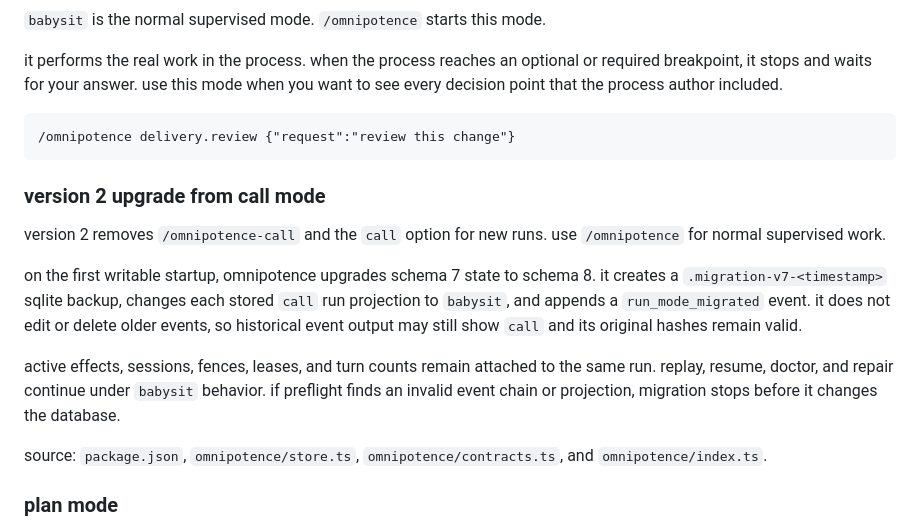
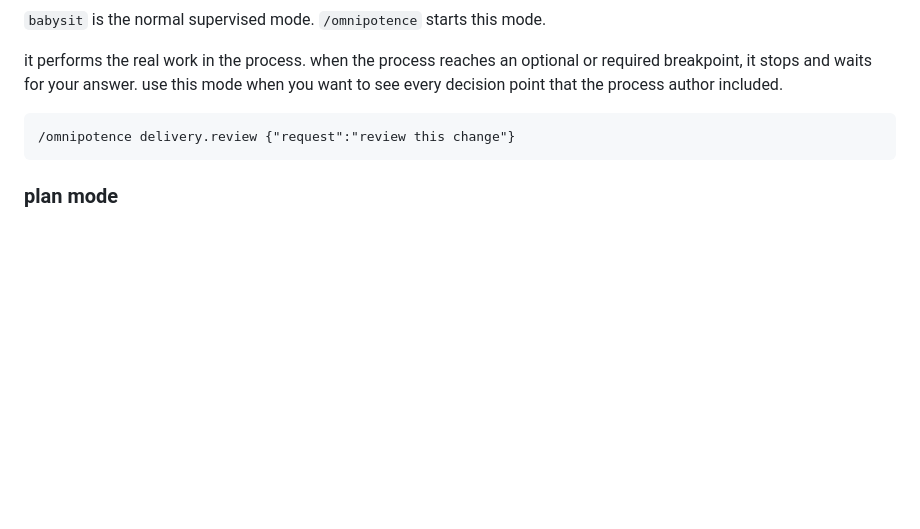
Before and after one commit to nikos-repos/nikos-agent-stack, a Markdown page: docs/omnipotence-user-guide.md, the part around the change. Rendered like a GitHub page; blank space fills up the shorter version.

Commit message:
docs(omnipotence): remove call mode upgrade notes

````diff
--- a/docs/omnipotence-user-guide.md
+++ b/docs/omnipotence-user-guide.md
@@ -190,16 +190,6 @@ it performs the real work in the process. when the process reaches an optional o
 /omnipotence delivery.review {"request":"review this change"}
 ```
 
-### version 2 upgrade from call mode
-
-version 2 removes `/omnipotence-call` and the `call` option for new runs. use `/omnipotence` for normal supervised work.
-
-on the first writable startup, omnipotence upgrades schema 7 state to schema 8. it creates a `.migration-v7-<timestamp>` sqlite backup, changes each stored `call` run projection to `babysit`, and appends a `run_mode_migrated` event. it does not edit or delete older events, so historical event output may still show `call` and its original hashes remain valid.
-
-active effects, sessions, fences, leases, and turn counts remain attached to the same run. replay, resume, doctor, and repair continue under `babysit` behavior. if preflight finds an invalid event chain or projection, migration stops before it changes the database.
-
-source: `package.json`, `omnipotence/store.ts`, `omnipotence/contracts.ts`, and `omnipotence/index.ts`.
-
 ### plan mode
 
 `plan` mode is a preview. it follows the recipe until it finds the first step that would need an effect, then it reports that step without doing it. it does not dispatch hooks or effects.
````
